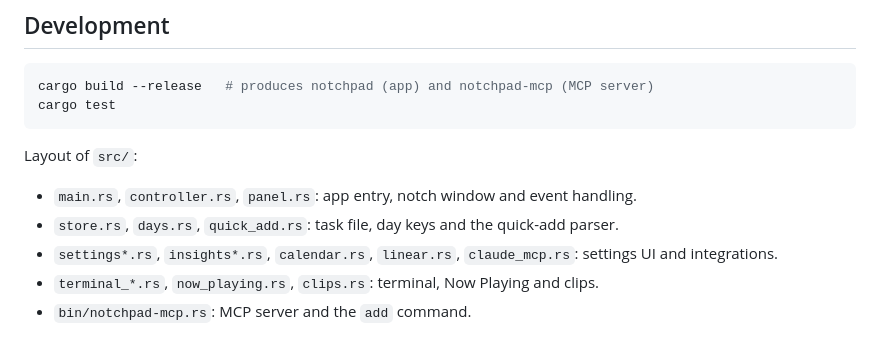
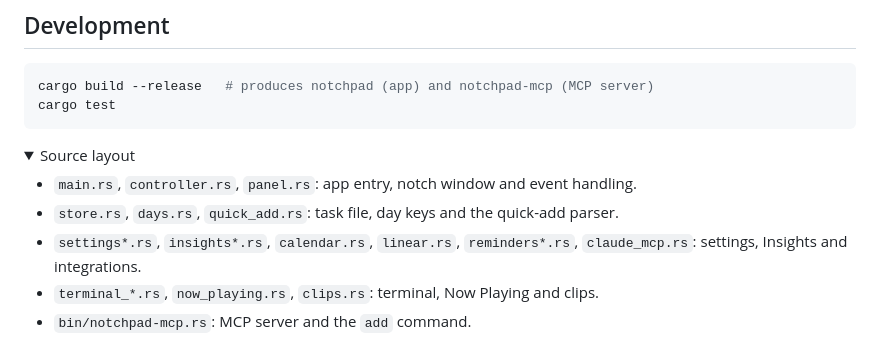
Before and after one commit to miphu2804/notchpad, a Markdown page: README.md, the part around one of its changes. Drawn GitHub-style; folded sections open.

````diff
--- a/README.md
+++ b/README.md
@@ -110,10 +136,11 @@ cargo build --release   # produces notchpad (app) and notchpad-mcp (MCP server)
 cargo test
 ```
 
-Layout of `src/`:
+<details>
+<summary>Source layout</summary>
 
 - `main.rs`, `controller.rs`, `panel.rs`: app entry, notch window and event handling.
 - `store.rs`, `days.rs`, `quick_add.rs`: task file, day keys and the quick-add parser.
-- `settings*.rs`, `insights*.rs`, `calendar.rs`, `linear.rs`, `claude_mcp.rs`: settings UI and integrations.
+- `settings*.rs`, `insights*.rs`, `calendar.rs`, `linear.rs`, `reminders*.rs`, `claude_mcp.rs`: settings, Insights and integrations.
 - `terminal_*.rs`, `now_playing.rs`, `clips.rs`: terminal, Now Playing and clips.
 - `bin/notchpad-mcp.rs`: MCP server and the `add` command.
````
Also changed, not shown: other parts of README.md (+57 -29 lines), PROGRESS.md (+26 -23 lines), assets/screenshots/insights.png (added), assets/screenshots/workspace.png (added).
